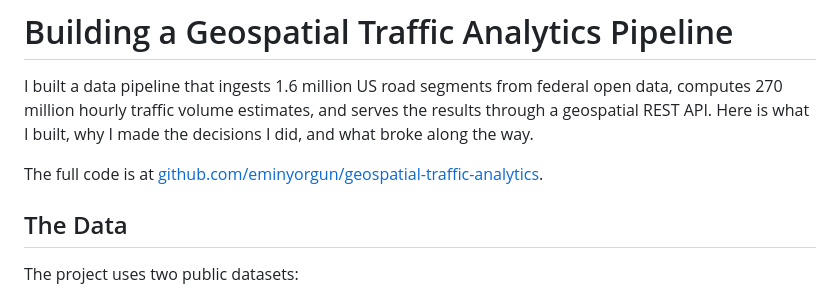
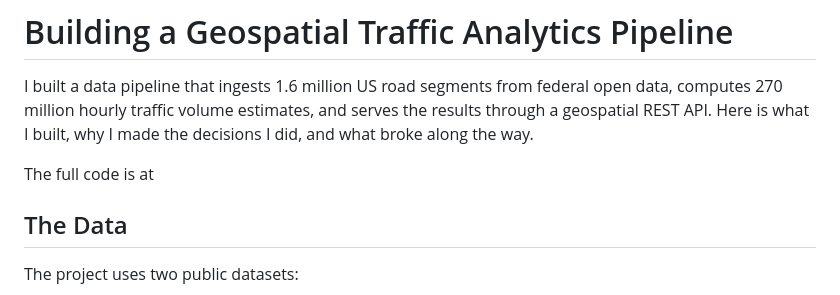
Before and after one commit to eminyorgun/eminyorgun.github.io, a Markdown page: data/posts/geospatial-traffic-analysis.md, the part around the change. Drawn GitHub-style.

Commit message:
Fix link formatting for project repository
Updated the link format for the project repository.

```diff
--- a/data/posts/geospatial-traffic-analysis.md
+++ b/data/posts/geospatial-traffic-analysis.md
@@ -15,7 +15,7 @@ excerpt: Prefect-backed Geospatial Traffic Analytics Pipeline and API using Fast
 
 I built a data pipeline that ingests 1.6 million US road segments from federal open data, computes 270 million hourly traffic volume estimates, and serves the results through a geospatial REST API. Here is what I built, why I made the decisions I did, and what broke along the way.
 
-The full code is at [github.com/eminyorgun/geospatial-traffic-analytics](https://github.com/eminyorgun/geospatial-traffic-analytics).
+The full code is at <a href="https://github.com/eminyorgun/geospatial-traffic-analytics/">
 
 ## The Data
 
```
